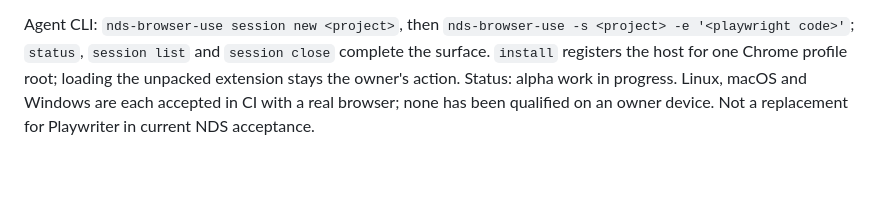
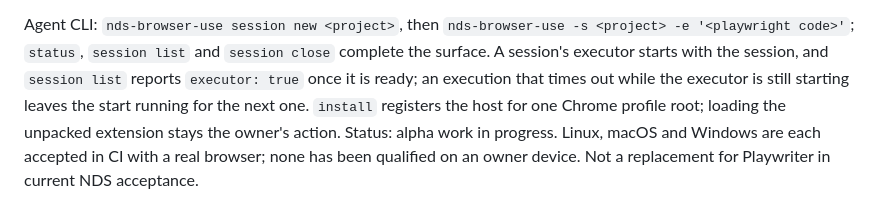
Before and after one commit to NDDev-Technocracy-OpenNetwork-NDS/nddev-device-sync-browser-use, a Markdown page: README.md, the part around the change. Rendered like a GitHub page; blank space fills up the shorter version.

Commit message:
docs: describe when a session's executor is ready
Refs #28

Co-Authored-By: Claude Opus 5.5 <noreply@anthropic.com>

```diff
--- a/README.md
+++ b/README.md
@@ -12,7 +12,10 @@ no TCP listener, debugging port, tunnel or vendor telemetry.
 
 Agent CLI: `nds-browser-use session new <project>`, then
 `nds-browser-use -s <project> -e '<playwright code>'`; `status`,
-`session list` and `session close` complete the surface. `install` registers
+`session list` and `session close` complete the surface. A session's executor
+starts with the session, and `session list` reports `executor: true` once it is
+ready; an execution that times out while the executor is still starting
+leaves the start running for the next one. `install` registers
 the host for one Chrome profile root; loading the unpacked extension stays the
 owner's action. Status: alpha work in progress. Linux, macOS and Windows are
 each accepted in CI with a real browser; none has been qualified on an owner
```
